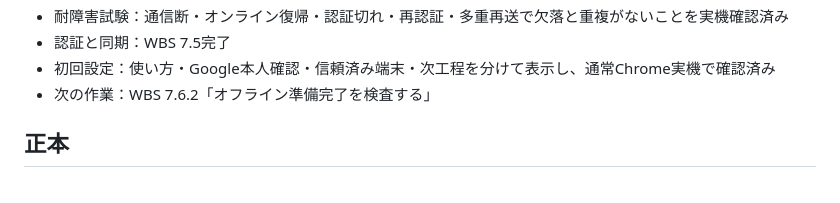
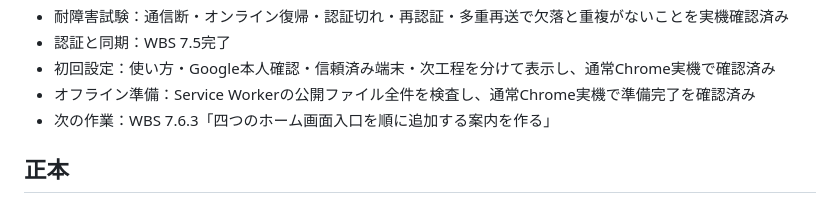
Before and after one commit to xxdaijoubuxx/robamimi-dakoku, a Markdown page: README.md, the part around the change. Drawn GitHub-style.

Commit message:
Mark offline readiness verified

```diff
--- a/README.md
+++ b/README.md
@@ -31,7 +31,8 @@
 - 耐障害試験：通信断・オンライン復帰・認証切れ・再認証・多重再送で欠落と重複がないことを実機確認済み
 - 認証と同期：WBS 7.5完了
 - 初回設定：使い方・Google本人確認・信頼済み端末・次工程を分けて表示し、通常Chrome実機で確認済み
-- 次の作業：WBS 7.6.2「オフライン準備完了を検査する」
+- オフライン準備：Service Workerの公開ファイル全件を検査し、通常Chrome実機で準備完了を確認済み
+- 次の作業：WBS 7.6.3「四つのホーム画面入口を順に追加する案内を作る」
 
 ## 正本
 
```
Also changed, not shown: WBS.md (+1 -1 lines).
